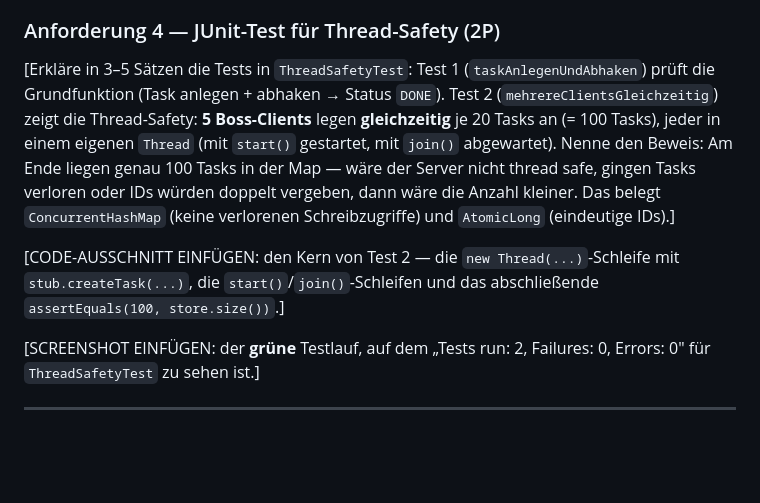
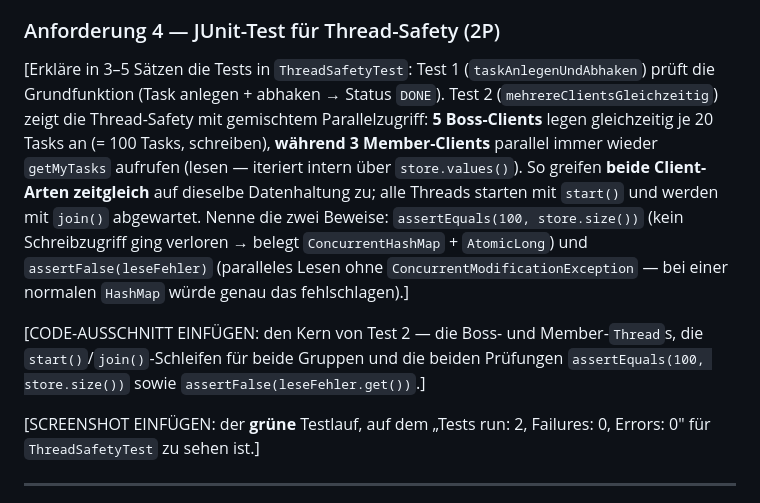
Before and after one commit to kenjo50/hello-world, a Markdown page: docs/Dokumentation_Vorlage.md, the part around the change. GitHub-like rendering; blank space fills up the shorter version.

```diff
--- a/docs/Dokumentation_Vorlage.md
+++ b/docs/Dokumentation_Vorlage.md
@@ -66,17 +66,20 @@ und wie dieselbe Map an `new BossServiceImpl(tasks)` und
 
 [Erkläre in 3–5 Sätzen die Tests in `ThreadSafetyTest`: Test 1
 (`taskAnlegenUndAbhaken`) prüft die Grundfunktion (Task anlegen + abhaken →
-Status `DONE`). Test 2 (`mehrereClientsGleichzeitig`) zeigt die Thread-Safety:
-**5 Boss-Clients** legen **gleichzeitig** je 20 Tasks an (= 100 Tasks), jeder in
-einem eigenen `Thread` (mit `start()` gestartet, mit `join()` abgewartet).
-Nenne den Beweis: Am Ende liegen genau 100 Tasks in der Map — wäre der Server
-nicht thread safe, gingen Tasks verloren oder IDs würden doppelt vergeben, dann
-wäre die Anzahl kleiner. Das belegt `ConcurrentHashMap` (keine verlorenen
-Schreibzugriffe) und `AtomicLong` (eindeutige IDs).]
+Status `DONE`). Test 2 (`mehrereClientsGleichzeitig`) zeigt die Thread-Safety mit
+gemischtem Parallelzugriff: **5 Boss-Clients** legen gleichzeitig je 20 Tasks an
+(= 100 Tasks, schreiben), **während 3 Member-Clients** parallel immer wieder
+`getMyTasks` aufrufen (lesen — iteriert intern über `store.values()`). So greifen
+**beide Client-Arten zeitgleich** auf dieselbe Datenhaltung zu; alle Threads
+starten mit `start()` und werden mit `join()` abgewartet. Nenne die zwei Beweise:
+`assertEquals(100, store.size())` (kein Schreibzugriff ging verloren → belegt
+`ConcurrentHashMap` + `AtomicLong`) und `assertFalse(leseFehler)` (paralleles Lesen
+ohne `ConcurrentModificationException` — bei einer normalen `HashMap` würde genau
+das fehlschlagen).]
 
-[CODE-AUSSCHNITT EINFÜGEN: den Kern von Test 2 — die `new Thread(...)`-Schleife
-mit `stub.createTask(...)`, die `start()`/`join()`-Schleifen und das
-abschließende `assertEquals(100, store.size())`.]
+[CODE-AUSSCHNITT EINFÜGEN: den Kern von Test 2 — die Boss- und Member-`Thread`s,
+die `start()`/`join()`-Schleifen für beide Gruppen und die beiden Prüfungen
+`assertEquals(100, store.size())` sowie `assertFalse(leseFehler.get())`.]
 
 [SCREENSHOT EINFÜGEN: der **grüne** Testlauf, auf dem
 „Tests run: 2, Failures: 0, Errors: 0" für `ThreadSafetyTest` zu sehen ist.]
```
Also changed, not shown: docs/Dokumentation.md (+28 -22 lines).
